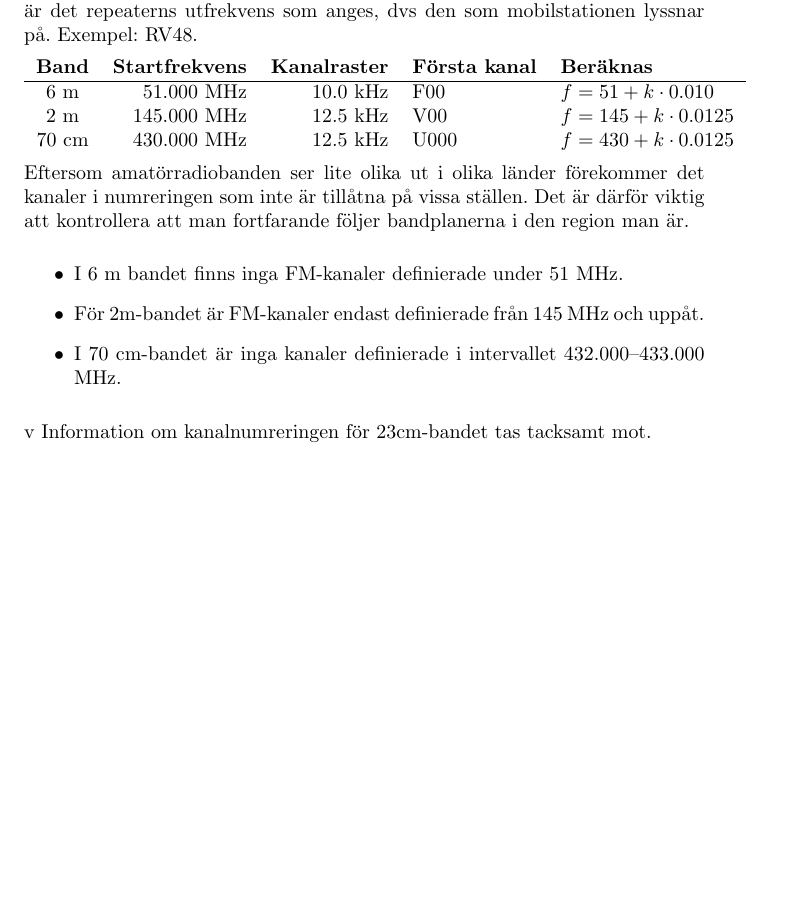
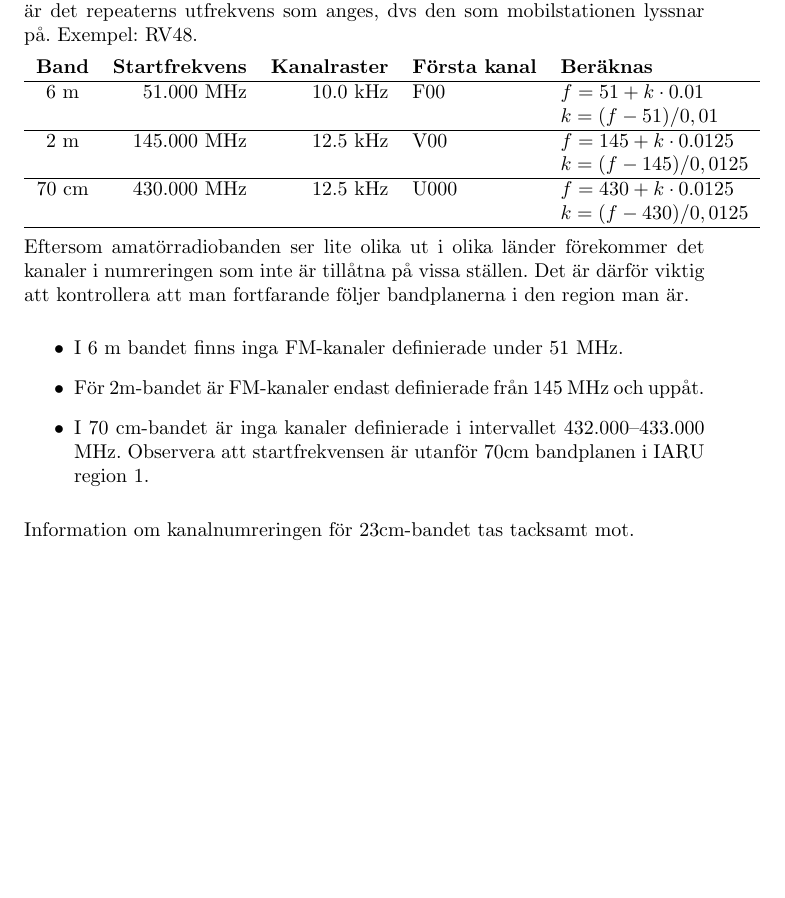
Before and after one commit to sikvall/rhb, a LaTeX document (rhb-print.tex, which reads body.tex): part of page 14 of 48, cut so that both start at the same text, the shorter picture padded with empty space. Compiled offline with pdfLaTeX.

Commit message:
Förbättrade lite kanalberäkningar och informationen runt detta.

```diff
--- a/body.tex
+++ b/body.tex
@@ -406,9 +406,12 @@ Repeaterfrekvenser anges med tillägget R före kanalnumret och innebär då nor
 
 \begin{tabular}{crrll}
 	\textbf{Band} & \textbf{Startfrekvens} & \textbf{Kanalraster} & \textbf{Första kanal} & \textbf{Beräknas}    \\ \hline
-	     6 m      &             51.000 MHz &             10.0 kHz & F00                   & $f=51+k\cdot0.010$   \\
+	     6 m      &             51.000 MHz &             10.0 kHz & F00                   & $f=51+k\cdot0.01$   \\
+             & & & & $k=(f-51)/0,01$\\ \hline
 	     2 m      &            145.000 MHz &             12.5 kHz & V00                   & $f=145+k\cdot0.0125$ \\
-	    70 cm     &            430.000 MHz &             12.5 kHz & U000                  & $f=430+k\cdot0.0125$
+             & & & & $k=(f-145)/0,0125$\\ \hline
+	    70 cm     &            430.000 MHz &             12.5 kHz & U000                  & $f=430+k\cdot0.0125$\\
+& & & & $k=(f-430)/0,0125$ \\ \hline
 \end{tabular}
 
 Eftersom amatörradiobanden ser lite olika ut i olika länder förekommer det kanaler i numreringen som inte är tillåtna på vissa ställen. Det är därför viktig att kontrollera att man fortfarande följer bandplanerna i den region man är.
@@ -416,10 +419,12 @@ Eftersom amatörradiobanden ser lite olika ut i olika länder förekommer det ka
 \begin{itemize}
 \item I 6 m bandet finns inga FM-kanaler definierade under 51 MHz.
 \item För 2m-bandet är FM-kanaler endast definierade från 145 MHz och uppåt.
-\item I 70 cm-bandet är inga kanaler definierade i intervallet 432.000--433.000 MHz.
+\item I 70 cm-bandet är inga kanaler definierade i intervallet 432.000--433.000 MHz. Observera att startfrekvensen är utanför 70cm bandplanen i IARU region 1.
 \end{itemize}
-v
+
 Information om kanalnumreringen för 23cm-bandet tas tacksamt mot.
+
+
 
 \clearpage
 \subsection{FM-kanaler 6m-bandet}
```
